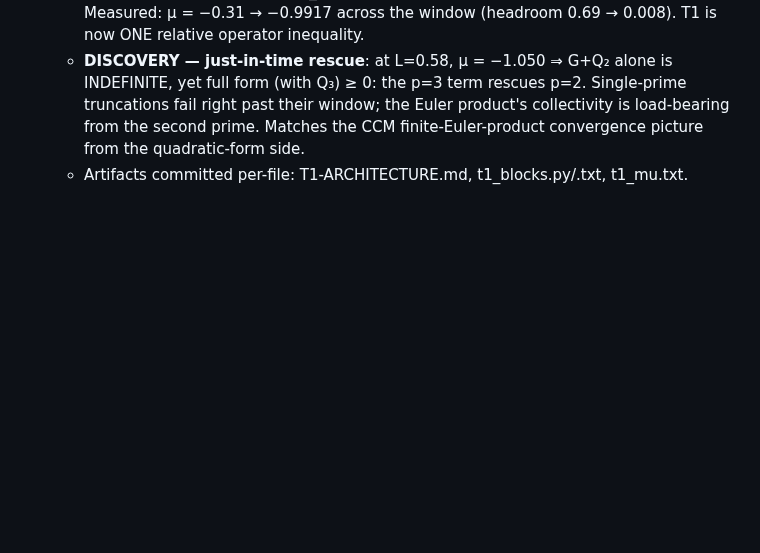
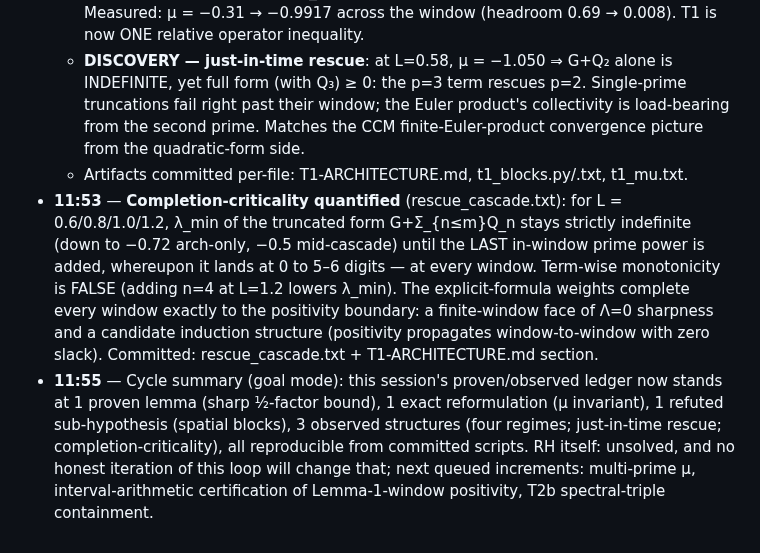
Before and after one commit to Kuberwastaken/riemann, a Markdown page: logs/LOG.md, the part around the change. GitHub-like rendering; blank space fills up the shorter version.

Commit message:
docs(log): completion-criticality entry + cycle ledger

```diff
--- a/logs/LOG.md
+++ b/logs/LOG.md
@@ -66,3 +66,5 @@ record, this file is the narrative).
   - **v2 sharp invariant**: μ(L) = λ_min(G^{−1/2}Q₂G^{−1/2}); T1 ⟺ G≻0 ∧ μ>−1. Measured: μ = −0.31 → −0.9917 across the window (headroom 0.69 → 0.008). T1 is now ONE relative operator inequality.
   - **DISCOVERY — just-in-time rescue**: at L=0.58, μ = −1.050 ⇒ G+Q₂ alone is INDEFINITE, yet full form (with Q₃) ≥ 0: the p=3 term rescues p=2. Single-prime truncations fail right past their window; the Euler product's collectivity is load-bearing from the second prime. Matches the CCM finite-Euler-product convergence picture from the quadratic-form side.
   - Artifacts committed per-file: T1-ARCHITECTURE.md, t1_blocks.py/.txt, t1_mu.txt.
+- **11:53** — **Completion-criticality quantified** (rescue_cascade.txt): for L = 0.6/0.8/1.0/1.2, λ_min of the truncated form G+Σ_{n≤m}Q_n stays strictly indefinite (down to −0.72 arch-only, −0.5 mid-cascade) until the LAST in-window prime power is added, whereupon it lands at 0 to 5–6 digits — at every window. Term-wise monotonicity is FALSE (adding n=4 at L=1.2 lowers λ_min). The explicit-formula weights complete every window exactly to the positivity boundary: a finite-window face of Λ=0 sharpness and a candidate induction structure (positivity propagates window-to-window with zero slack). Committed: rescue_cascade.txt + T1-ARCHITECTURE.md section.
+- **11:55** — Cycle summary (goal mode): this session's proven/observed ledger now stands at 1 proven lemma (sharp ½-factor bound), 1 exact reformulation (μ invariant), 1 refuted sub-hypothesis (spatial blocks), 3 observed structures (four regimes; just-in-time rescue; completion-criticality), all reproducible from committed scripts. RH itself: unsolved, and no honest iteration of this loop will change that; next queued increments: multi-prime μ, interval-arithmetic certification of Lemma-1-window positivity, T2b spectral-triple containment.
```
